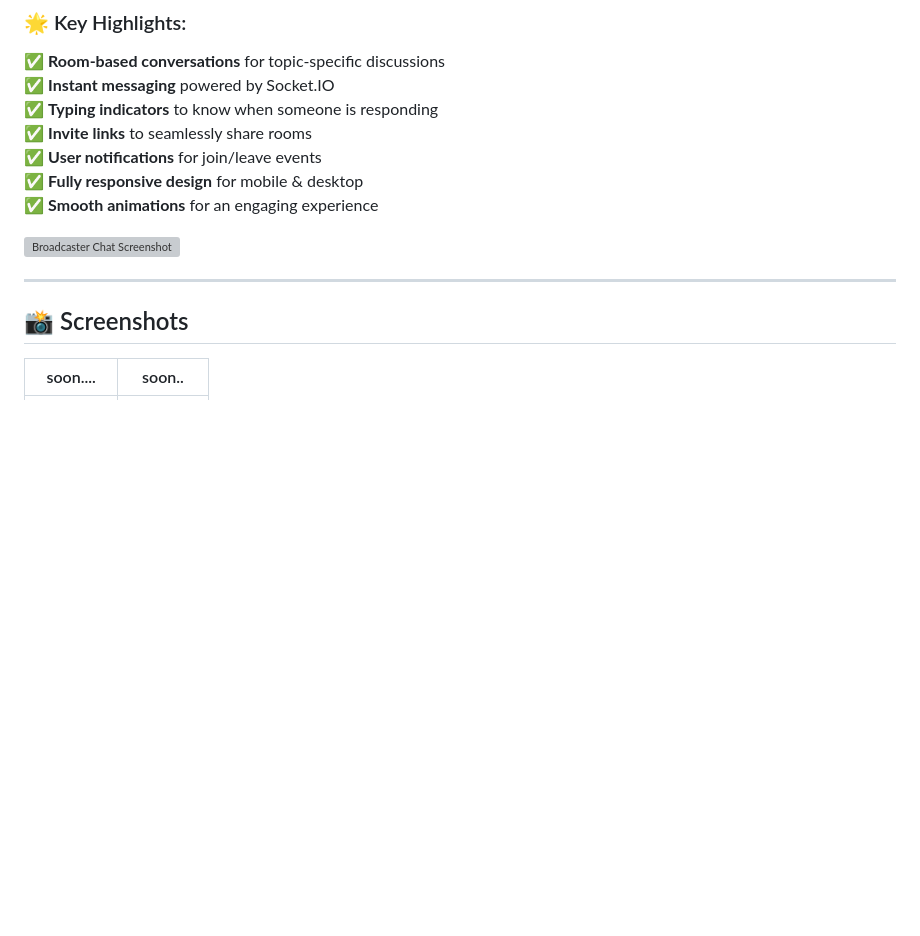
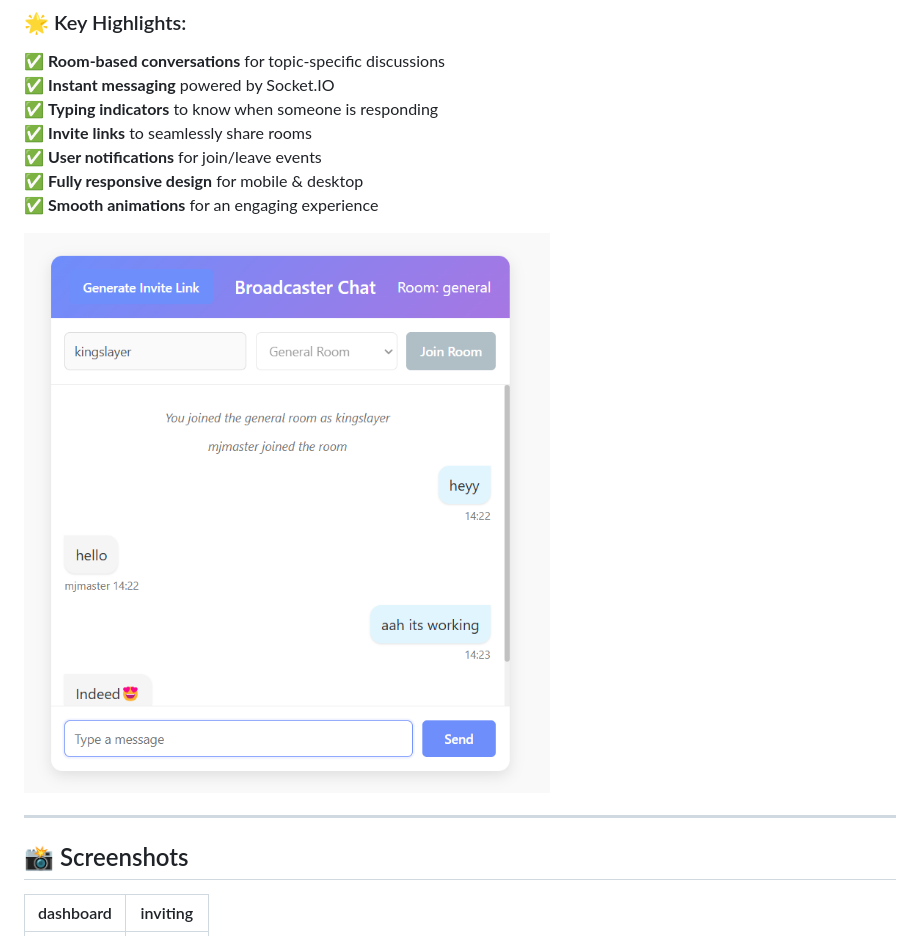
Before and after one commit to kingslayer458/A-Real-time-Chat-App-with-Socket.IO, a Markdown page: README.md, the part around the change printed below. Rendered like a GitHub page; blank space fills up the shorter version; grey boxes are pictures that could not be loaded.

```diff
--- a/README.md
+++ b/README.md
@@ -15,12 +15,12 @@
 ✅ **Fully responsive design** for mobile & desktop
 ✅ **Smooth animations** for an engaging experience
 
-![Broadcaster Chat Screenshot](https://via.placeholder.com/700x400?text=Broadcaster+Chat+Screenshot)
+![Broadcaster Chat Screenshot](k4.png)
 
 ---
 
 ## 📸 Screenshots
 
 
-| soon.... | soon..|
+| dashboard| inviting|
 |------------|-----------|
```
Also changed, not shown: other parts of README.md (+2 -2 lines).
